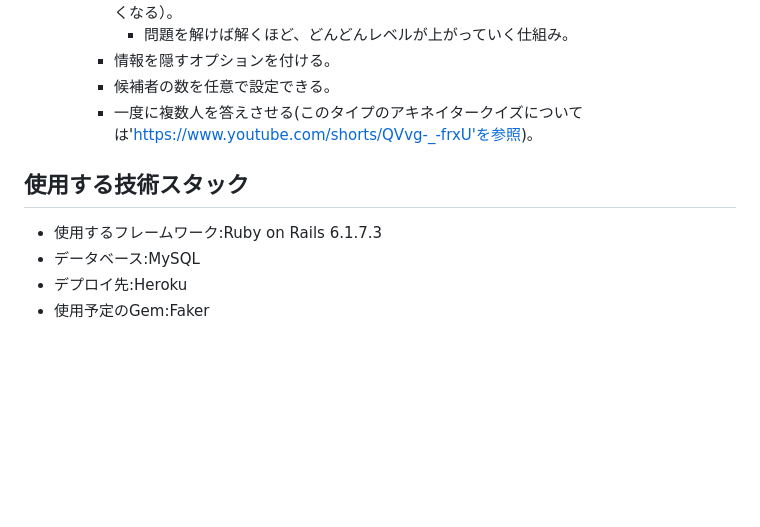
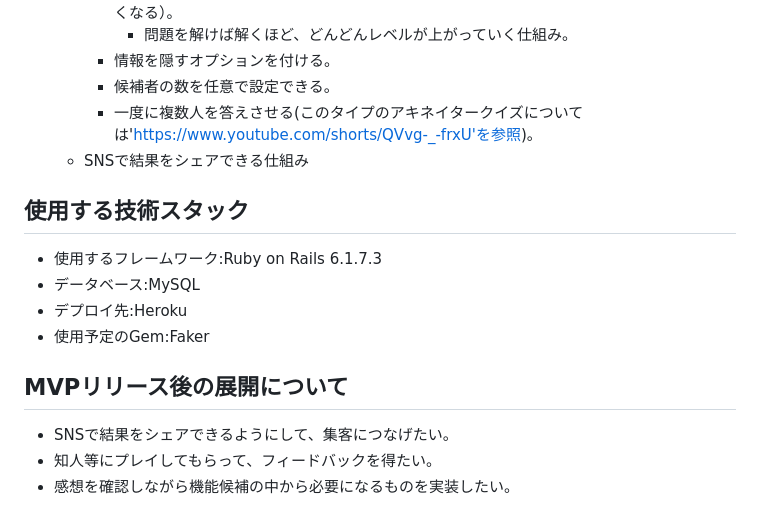
Before and after one commit to Suziye-blip/GraduationWork, a Markdown page: README.md, the part around the change. GitHub-like rendering; blank space fills up the shorter version.

Commit message:
add:READMEにMVPリリース後の展開について記載しました。

```diff
--- a/README.md
+++ b/README.md
@@ -55,9 +55,15 @@ Return Of The Obra Dinnは、ルーカス・ポープ製作のアドベンチャ
         - 情報を隠すオプションを付ける。
         - 候補者の数を任意で設定できる。
         - 一度に複数人を答えさせる(このタイプのアキネイタークイズについては'https://www.youtube.com/shorts/QVvg-_-frxU'を参照)。
+    - SNSで結果をシェアできる仕組み
 
 ## 使用する技術スタック
 - 使用するフレームワーク:Ruby on Rails 6.1.7.3
 - データベース:MySQL
 - デプロイ先:Heroku
 - 使用予定のGem:Faker
+
+## MVPリリース後の展開について
+- SNSで結果をシェアできるようにして、集客につなげたい。
+- 知人等にプレイしてもらって、フィードバックを得たい。
+- 感想を確認しながら機能候補の中から必要になるものを実装したい。
```
